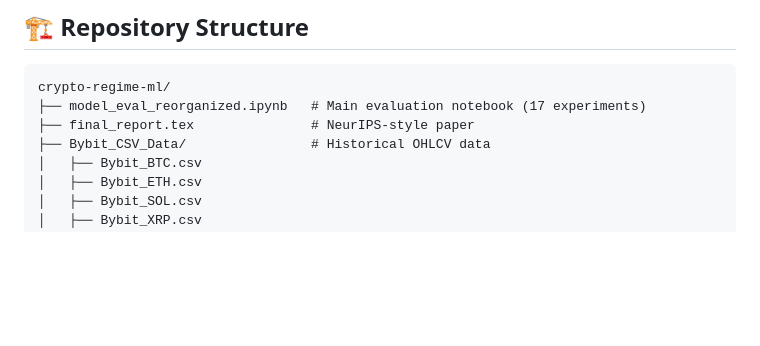
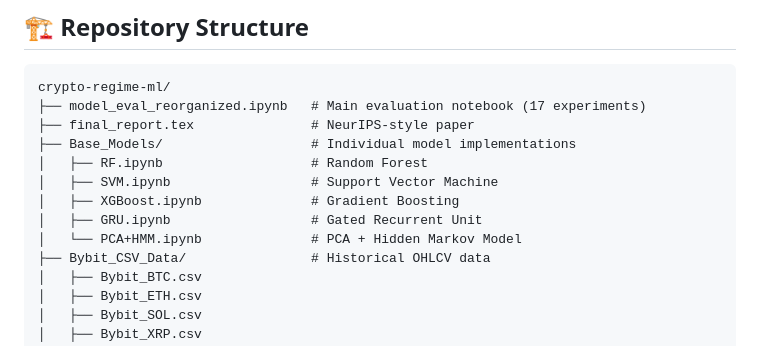
Before and after one commit to HowardLiYH/crypto-regime-ml, a Markdown page: README.md, the part around the change. Drawn GitHub-style; blank space fills up the shorter version.

Commit message:
Update README with Base_Models folder structure

```diff
--- a/README.md
+++ b/README.md
@@ -29,6 +29,12 @@ This repository contains the code, data, and pre-trained models for our comprehe
 crypto-regime-ml/
 ├── model_eval_reorganized.ipynb   # Main evaluation notebook (17 experiments)
 ├── final_report.tex               # NeurIPS-style paper
+├── Base_Models/                   # Individual model implementations
+│   ├── RF.ipynb                   # Random Forest
+│   ├── SVM.ipynb                  # Support Vector Machine
+│   ├── XGBoost.ipynb              # Gradient Boosting
+│   ├── GRU.ipynb                  # Gated Recurrent Unit
+│   └── PCA+HMM.ipynb              # PCA + Hidden Markov Model
 ├── Bybit_CSV_Data/                # Historical OHLCV data
 │   ├── Bybit_BTC.csv
 │   ├── Bybit_ETH.csv
```
